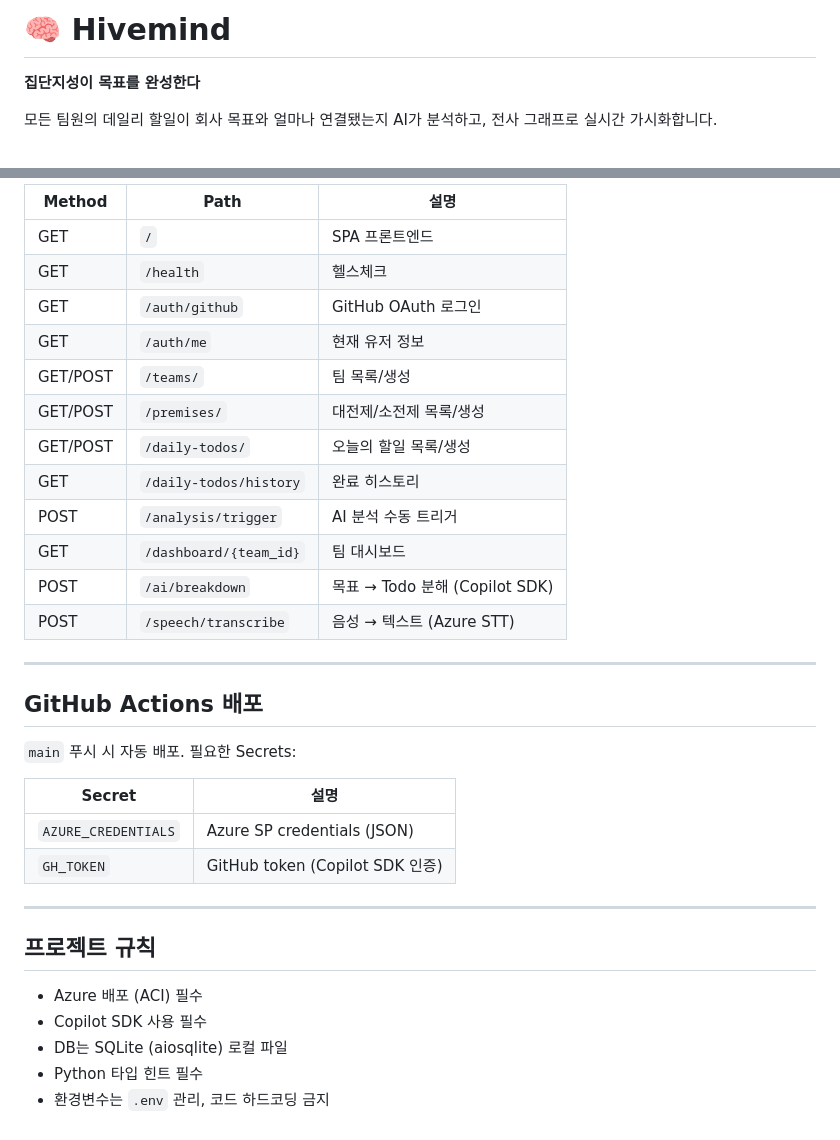
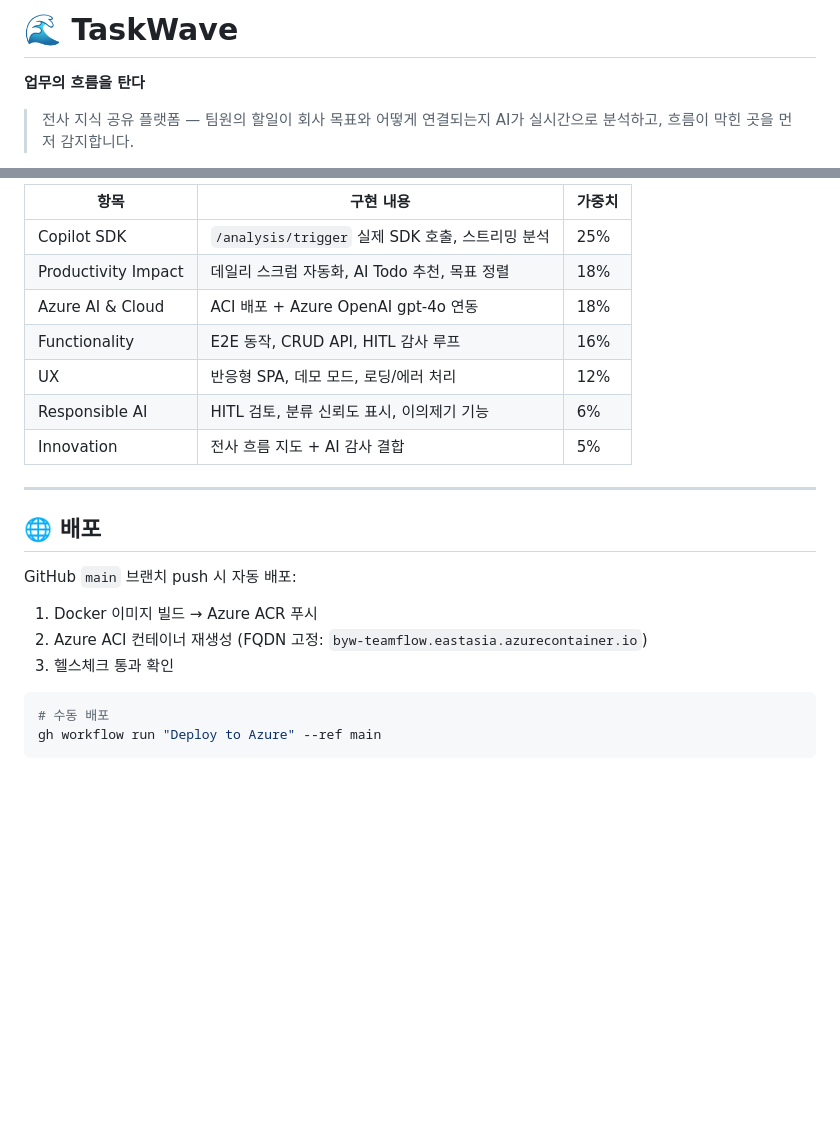
Before and after one commit to silano08/blow-your-work, a Markdown page: README.md, 2 parts joined by grey strips. Drawn GitHub-style; blank space fills up the shorter version.

Commit message:
docs: README 전면 재작성 — TaskWave 브랜딩 기준으로 정리
Co-authored-by: Copilot <223556219+Copilot@users.noreply.github.com>

````diff
--- a/README.md
+++ b/README.md
@@ -1,6 +1,6 @@
-# 🧠 Hivemind
+# 🌊 TaskWave
 
-**집단지성이 목표를 완성한다**
+**업무의 흐름을 탄다**
 
-모든 팀원의 데일리 할일이 회사 목표와 얼마나 연결됐는지 AI가 분석하고, 전사 그래프로 실시간 가시화합니다.
+> 전사 지식 공유 플랫폼 — 팀원의 할일이 회사 목표와 어떻게 연결되는지 AI가 실시간으로 분석하고, 흐름이 막힌 곳을 먼저 감지합니다.
 
@@ -83,36 +101,25 @@ uvicorn app.main:app --reload
 
-| Method | Path | 설명 |
-|--------|------|------|
-| GET | `/` | SPA 프론트엔드 |
-| GET | `/health` | 헬스체크 |
-| GET | `/auth/github` | GitHub OAuth 로그인 |
-| GET | `/auth/me` | 현재 유저 정보 |
-| GET/POST | `/teams/` | 팀 목록/생성 |
-| GET/POST | `/premises/` | 대전제/소전제 목록/생성 |
-| GET/POST | `/daily-todos/` | 오늘의 할일 목록/생성 |
-| GET | `/daily-todos/history` | 완료 히스토리 |
-| POST | `/analysis/trigger` | AI 분석 수동 트리거 |
-| GET | `/dashboard/{team_id}` | 팀 대시보드 |
-| POST | `/ai/breakdown` | 목표 → Todo 분해 (Copilot SDK) |
-| POST | `/speech/transcribe` | 음성 → 텍스트 (Azure STT) |
+| 항목 | 구현 내용 | 가중치 |
+|------|-----------|--------|
+| Copilot SDK | `/analysis/trigger` 실제 SDK 호출, 스트리밍 분석 | 25% |
+| Productivity Impact | 데일리 스크럼 자동화, AI Todo 추천, 목표 정렬 | 18% |
+| Azure AI & Cloud | ACI 배포 + Azure OpenAI gpt-4o 연동 | 18% |
+| Functionality | E2E 동작, CRUD API, HITL 감사 루프 | 16% |
+| UX | 반응형 SPA, 데모 모드, 로딩/에러 처리 | 12% |
+| Responsible AI | HITL 검토, 분류 신뢰도 표시, 이의제기 기능 | 6% |
+| Innovation | 전사 흐름 지도 + AI 감사 결합 | 5% |
 
 ---
 
-## GitHub Actions 배포
+## 🌐 배포
 
-`main` 푸시 시 자동 배포. 필요한 Secrets:
+GitHub `main` 브랜치 push 시 자동 배포:
 
-| Secret | 설명 |
-|--------|------|
-| `AZURE_CREDENTIALS` | Azure SP credentials (JSON) |
-| `GH_TOKEN` | GitHub token (Copilot SDK 인증) |
+1. Docker 이미지 빌드 → Azure ACR 푸시
+2. Azure ACI 컨테이너 재생성 (FQDN 고정: `byw-teamflow.eastasia.azurecontainer.io`)
+3. 헬스체크 통과 확인
 
----
-
-## 프로젝트 규칙
-
-- Azure 배포 (ACI) 필수
-- Copilot SDK 사용 필수
-- DB는 SQLite (aiosqlite) 로컬 파일
-- Python 타입 힌트 필수
-- 환경변수는 `.env` 관리, 코드 하드코딩 금지
+```bash
+# 수동 배포
+gh workflow run "Deploy to Azure" --ref main
+```
````
Also changed, not shown: other parts of README.md (+71 -53 lines).
